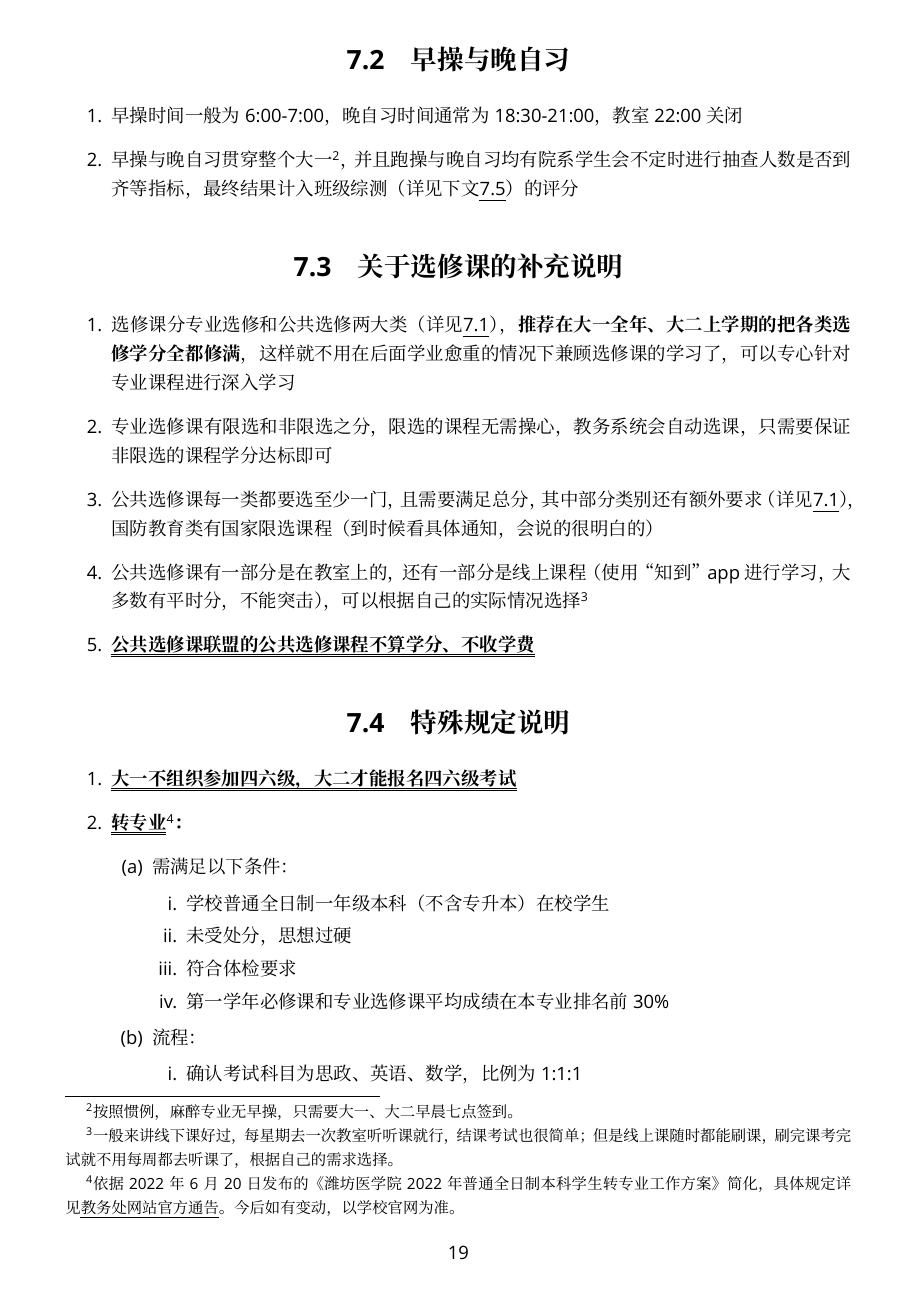
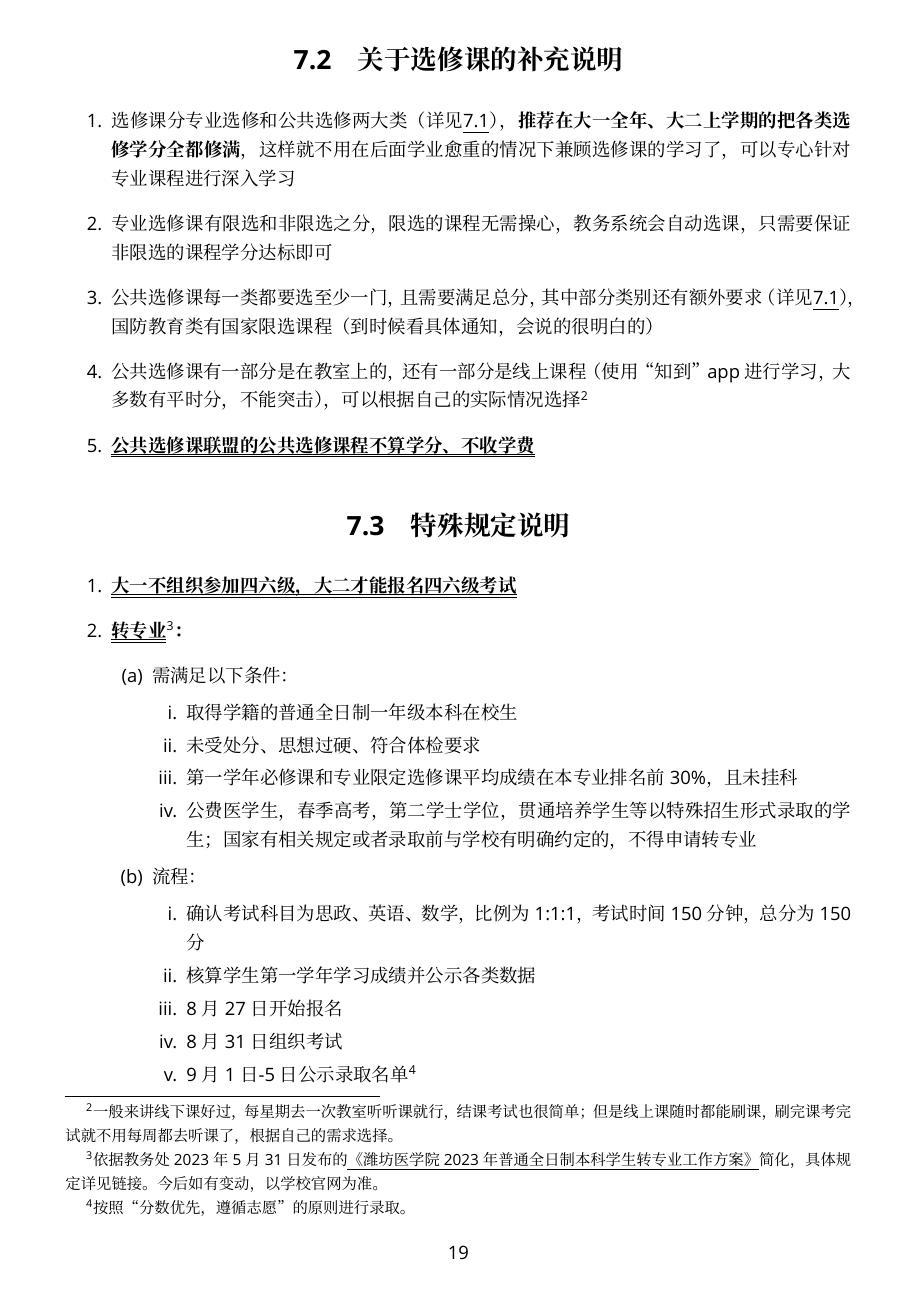
Before and after one commit to Mikachu2333/sdsmu_welcome_tex, a LaTeX document (main.tex, which reads study.tex): page 19 of 42. Compiled offline with XeLaTeX; a missing font is replaced by an installed copy or a similar font.

Commit message:
update policy

```diff
--- a/study.tex
+++ b/study.tex
@@ -14,13 +14,6 @@
 \end{table}
 
 \newpage
-
-\section[早操与晚自习]{早操与晚自习}
-\begin{enumerate}
-      \item 早操时间一般为6:00-7:00，晚自习时间通常为18:30-21:00，教室22:00关闭
-      \item 早操与晚自习贯穿整个大一\footnotemark，并且跑操与晚自习均有院系学生会不定时进行抽查人数是否到齐等指标，最终结果计入班级综测（详见下文\uline{\ref{class_evaluation}}）的评分
-            \footnotetext{按照惯例，麻醉专业无早操，只需要大一、大二早晨七点签到。}
-\end{enumerate}
 
 \section[关于选修课的补充说明]{关于选修课的补充说明}
 \begin{enumerate}
@@ -36,16 +29,21 @@
 \begin{enumerate}
       \item \textbf{\uuline{大一不组织参加四六级，大二才能报名四六级考试}}
       \item \textbf{\uuline{转专业}\footnotemark：}
-            \footnotetext{依据2022年6月20日发布的《潍坊医学院2022年普通全日制本科学生转专业工作方案》简化，具体规定详见\uline{\href{https://jwch.wfmc.edu.cn/2022/0620/c2593a105784/page.htm}{教务处网站官方通告}}。今后如有变动，以学校官网为准。}
+            \footnotetext{依据教务处2023年5月31日发布的\uline{\href{https://jwch.wfmc.edu.cn/2023/0531/c2593a117986/page.htm}{《潍坊医学院2023年普通全日制本科学生转专业工作方案》}}简化，具体规定详见链接。今后如有变动，以学校官网为准。}
             \begin{enumerate}
                   \item 需满足以下条件：
                         \begin{enumerate}
-                              \item 学校普通全日制一年级本科（不含专升本）在校学生
-                              \item 未受处分，思想过硬
-                              \item 符合体检要求
-                              \item 第一学年必修课和专业选修课平均成绩在本专业排名前30\%
+                              \item 取得学籍的普通全日制一年级本科在校生
+                              \item 未受处分、思想过硬、符合体检要求
+                              \item 第一学年必修课和专业限定选修课平均成绩在本专业排名前30\%，且未挂科
+                              \item 公费医学生，春季高考，第二学士学位，贯通培养学生等以特殊招生形式录取的学生；国家有相关规定或者录取前与学校有明确约定的，不得申请转专业
                         \end{enumerate}
                   \item 流程：
                         \begin{enumerate}
-                              \item 确认考试科目为思政、英语、数学，比例为1:1:1
-                              \item 公示各类数据
+                              \item 确认考试科目为思政、英语、数学，比例为1:1:1，考试时间150分钟，总分为150分
+                              \item 核算学生第一学年学习成绩并公示各类数据
+                              \item 8月27日开始报名
+                              \item 8月31日组织考试
+                              \item 9月1日-5日公示录取名单\footnotemark
+                                    \footnotetext{按照“分数优先，遵循志愿”的原则进行录取。}
+                              \item 9月6日-7日报到
```
Also changed, not shown: common_websites_apps.tex (+1 -1 lines), study.tex (14 more changed lines).
